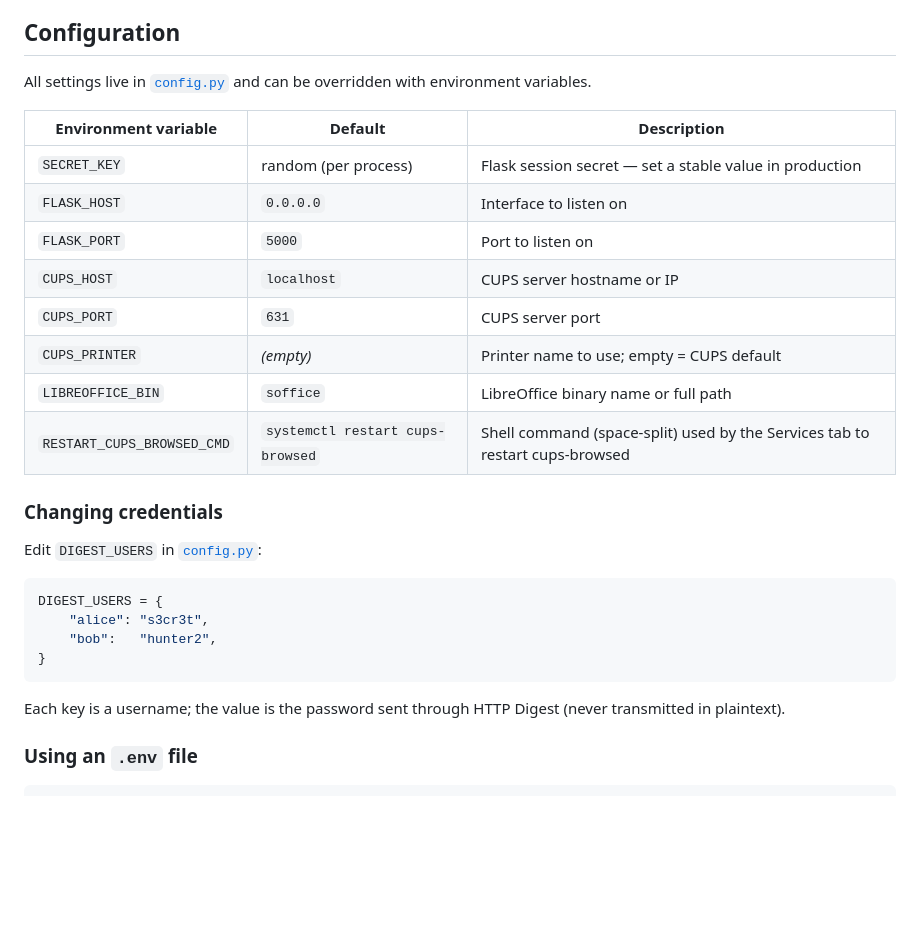
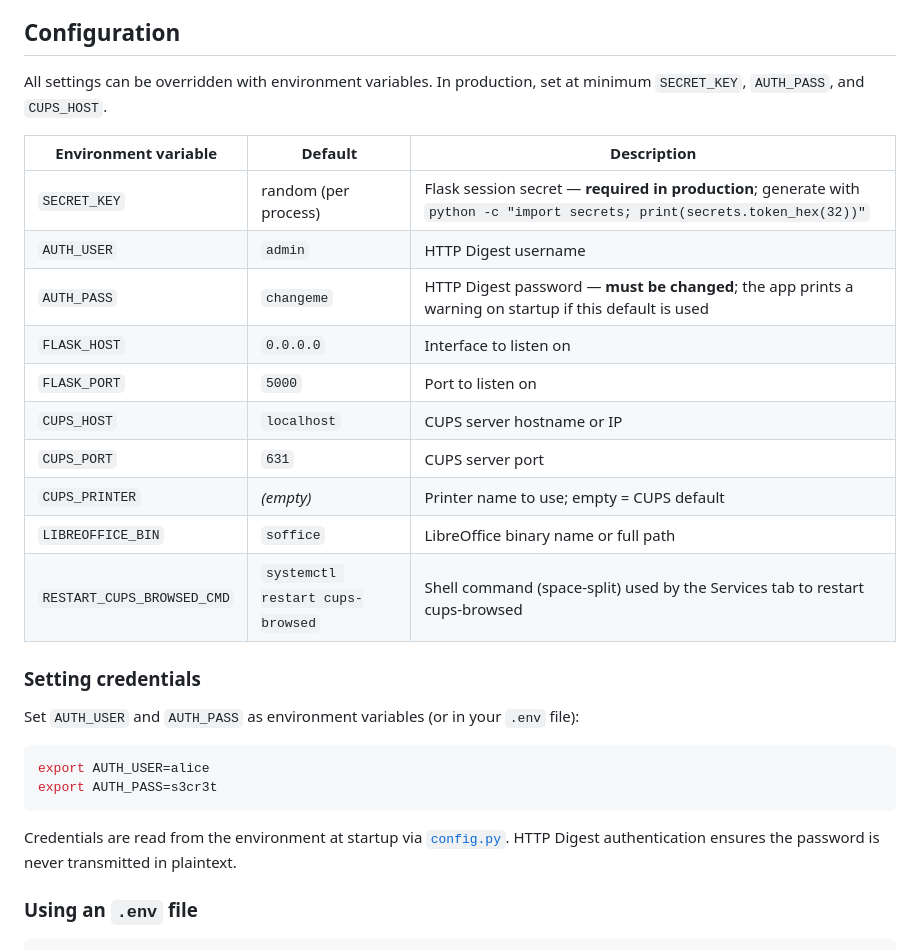
Before and after one commit to itarchitectau/cups-print-forwarder, a Markdown page: README.md, the part around one of its changes. GitHub-like rendering; blank space fills up the shorter version.

````diff
--- a/README.md
+++ b/README.md
@@ -35,11 +35,13 @@ pip install -r requirements.txt
 
 ## Configuration
 
-All settings live in [`config.py`](config.py) and can be overridden with environment variables.
+All settings can be overridden with environment variables. In production, set at minimum `SECRET_KEY`, `AUTH_PASS`, and `CUPS_HOST`.
 
 | Environment variable | Default | Description |
 |---|---|---|
-| `SECRET_KEY` | random (per process) | Flask session secret — set a stable value in production |
+| `SECRET_KEY` | random (per process) | Flask session secret — **required in production**; generate with `python -c "import secrets; print(secrets.token_hex(32))"` |
+| `AUTH_USER` | `admin` | HTTP Digest username |
+| `AUTH_PASS` | `changeme` | HTTP Digest password — **must be changed**; the app prints a warning on startup if this default is used |
 | `FLASK_HOST` | `0.0.0.0` | Interface to listen on |
 | `FLASK_PORT` | `5000` | Port to listen on |
 | `CUPS_HOST` | `localhost` | CUPS server hostname or IP |
@@ -48,18 +50,16 @@ All settings live in [`config.py`](config.py) and can be overridden with environ
 | `LIBREOFFICE_BIN` | `soffice` | LibreOffice binary name or full path |
 | `RESTART_CUPS_BROWSED_CMD` | `systemctl restart cups-browsed` | Shell command (space-split) used by the Services tab to restart cups-browsed |
 
-### Changing credentials
+### Setting credentials
 
-Edit `DIGEST_USERS` in [`config.py`](config.py):
+Set `AUTH_USER` and `AUTH_PASS` as environment variables (or in your `.env` file):
 
-```python
-DIGEST_USERS = {
-    "alice": "s3cr3t",
-    "bob":   "hunter2",
-}
+```bash
+export AUTH_USER=alice
+export AUTH_PASS=s3cr3t
 ```
 
-Each key is a username; the value is the password sent through HTTP Digest (never transmitted in plaintext).
+Credentials are read from the environment at startup via [`config.py`](config.py). HTTP Digest authentication ensures the password is never transmitted in plaintext.
 
 ### Using an `.env` file
 
````
Also changed, not shown: other parts of README.md (+33 -3 lines).
